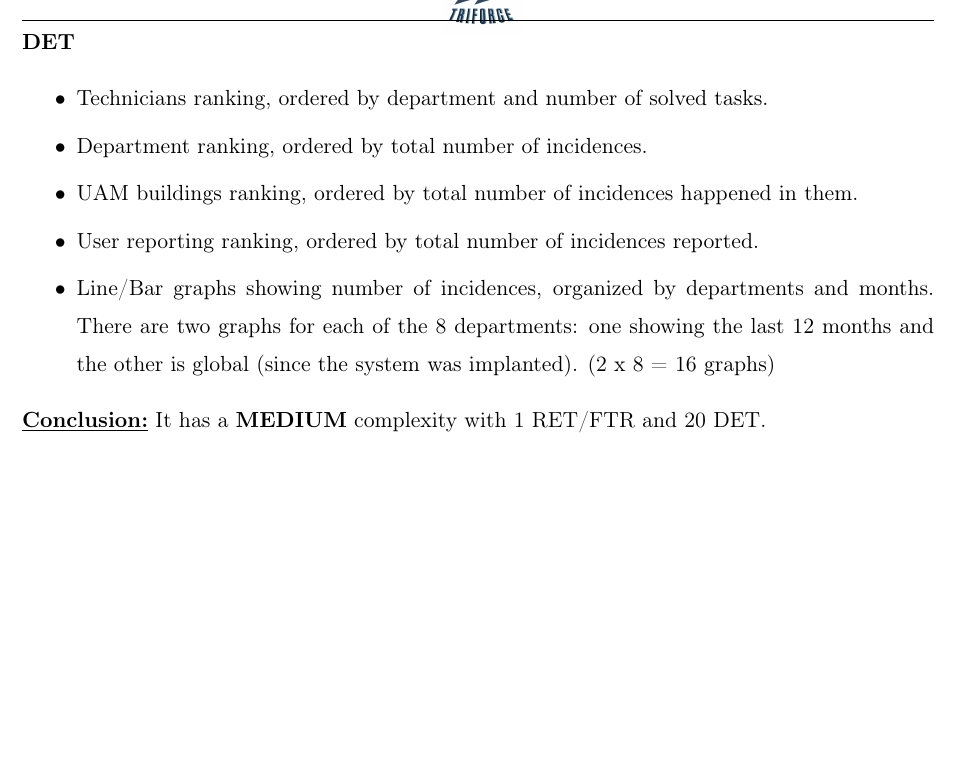
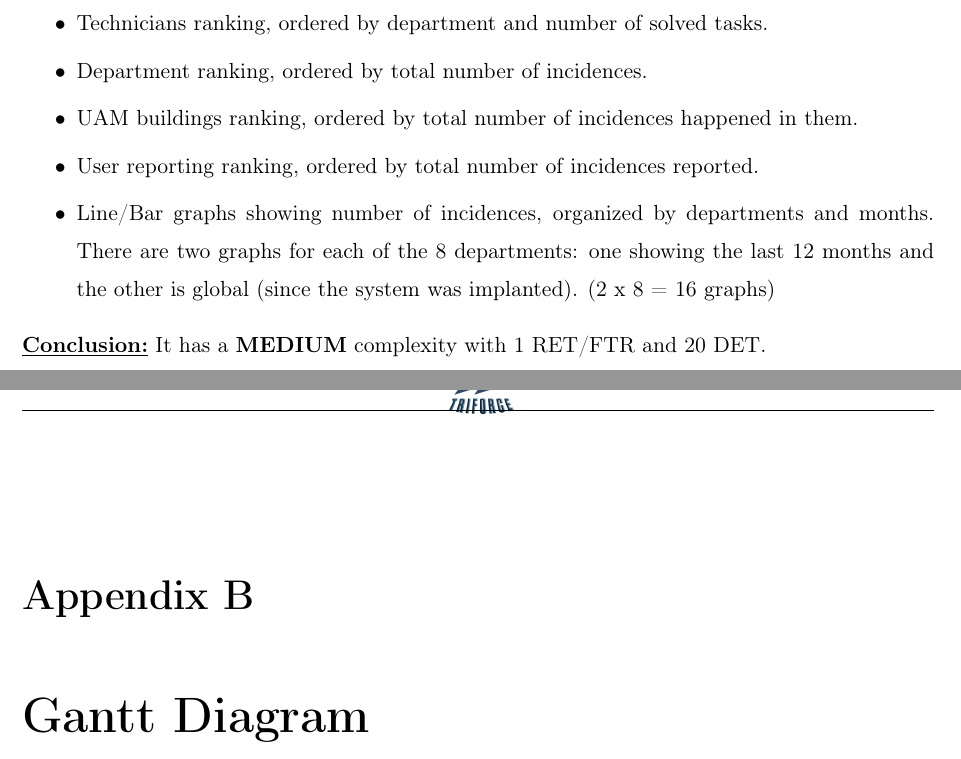
Before and after one commit to sgnip/Practical2, a LaTeX thesis (ProjectPlan/ProjectPlan.tex): part of page 67 of 67 before the commit and two parts of pages 67 and 68 of 70 after it, the two joined at a grey line, cut at the place of the change, the shorter picture padded with empty space. Compiled offline with pdfLaTeX.

Commit message:
Add Gantt Diagram

```diff
--- a/ProjectPlan/ProjectPlan.tex
+++ b/ProjectPlan/ProjectPlan.tex
@@ -15,6 +15,7 @@
 \usepackage{multirow}
 \usepackage[official]{eurosym}
 \usepackage{enumitem}
+\usepackage{pdfpages}
 
 \hypersetup{
   	hyperindex,
@@ -143,4 +144,7 @@ The appendices contain extra information, such as detailed function point estima
 \setlist{itemsep = 0.3pt}
 \input{tex/FunctionPoints.tex}
 
+\chapter{Gantt Diagram}
+\includepdf[scale=0.8, pages={1-3}, nup=1x2, pagecommand={}]{../Project.pdf}
+
 \end{document}
```
Also changed, not shown: Project.pdf (added).
